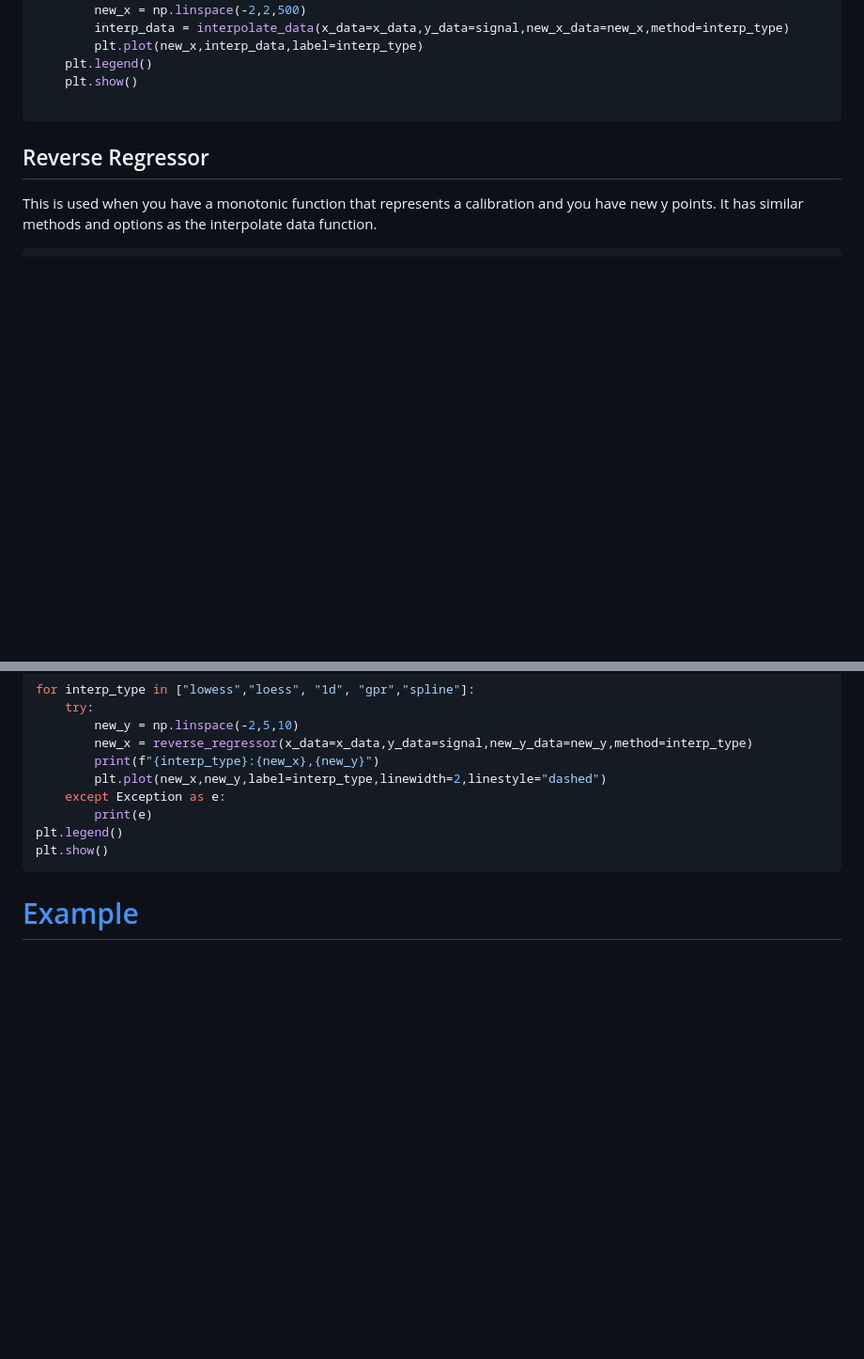
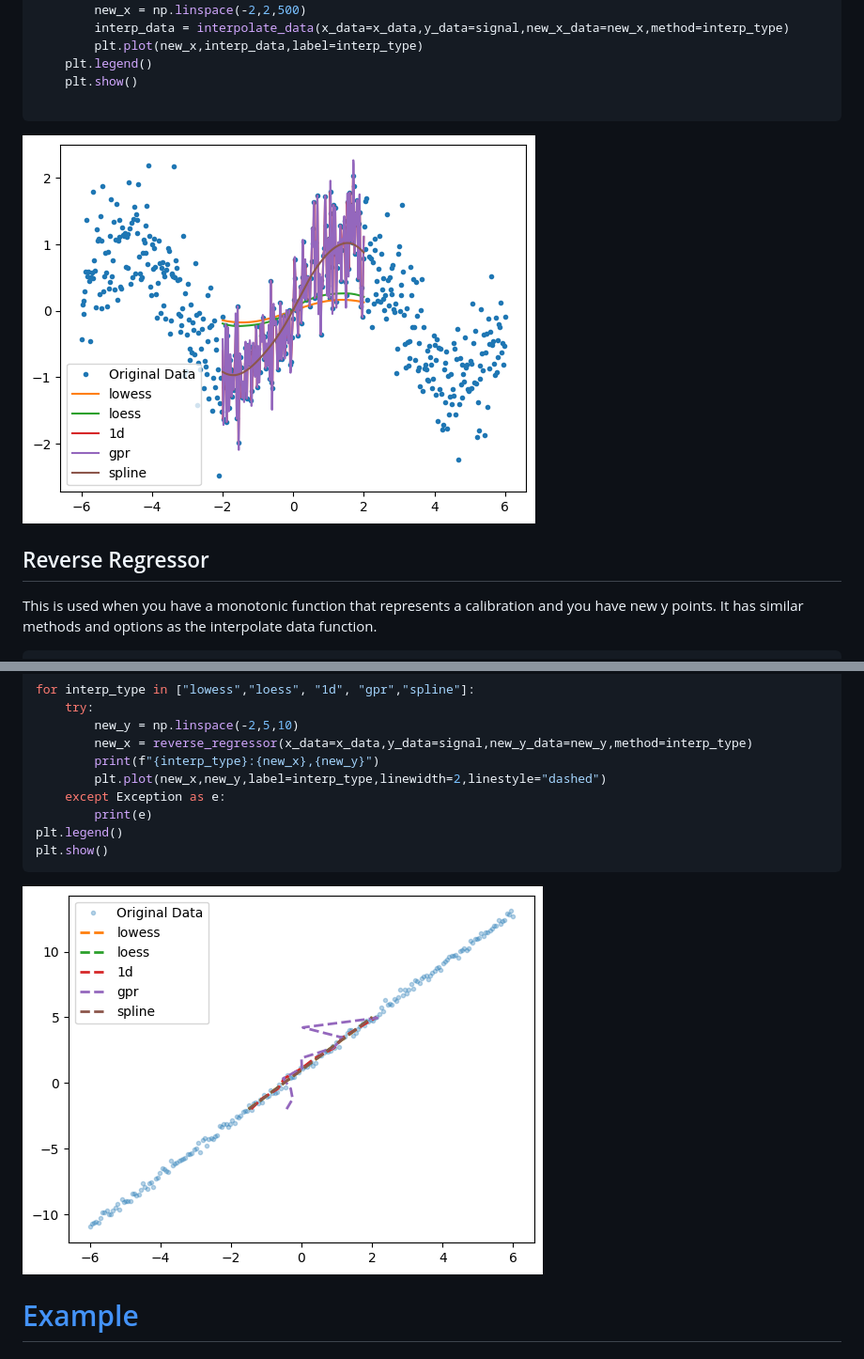
Before and after one commit to sandersa-nist/univariate_tools, a Markdown page: README.md, 2 parts joined by grey strips. Shown: that part at 94% size. Drawn GitHub-style; pictures changed too: documentation/interpolate_data.png (added), documentation/reverse_regressor.png (added); blank space fills up the shorter version.

````diff
--- a/README.md
+++ b/README.md
@@ -102,6 +102,8 @@ This is a resampling of a data stream to a new x set of points, the methods are
     plt.show()
 
 ```
+![image](./documentation/interpolate_data.png)
+
 
 ## Reverse Regressor
 This is used when you have a monotonic function that represents a calibration and you have new y points. It has similar methods and options as the interpolate data function.
@@ -121,6 +123,8 @@ for interp_type in ["lowess","loess", "1d", "gpr","spline"]:
 plt.legend()
 plt.show()
 ```
+![image](./documentation/reverse_regressor.png)
+
 # [Example](./examples/Example.ipynb)
 
 # Contact
````
